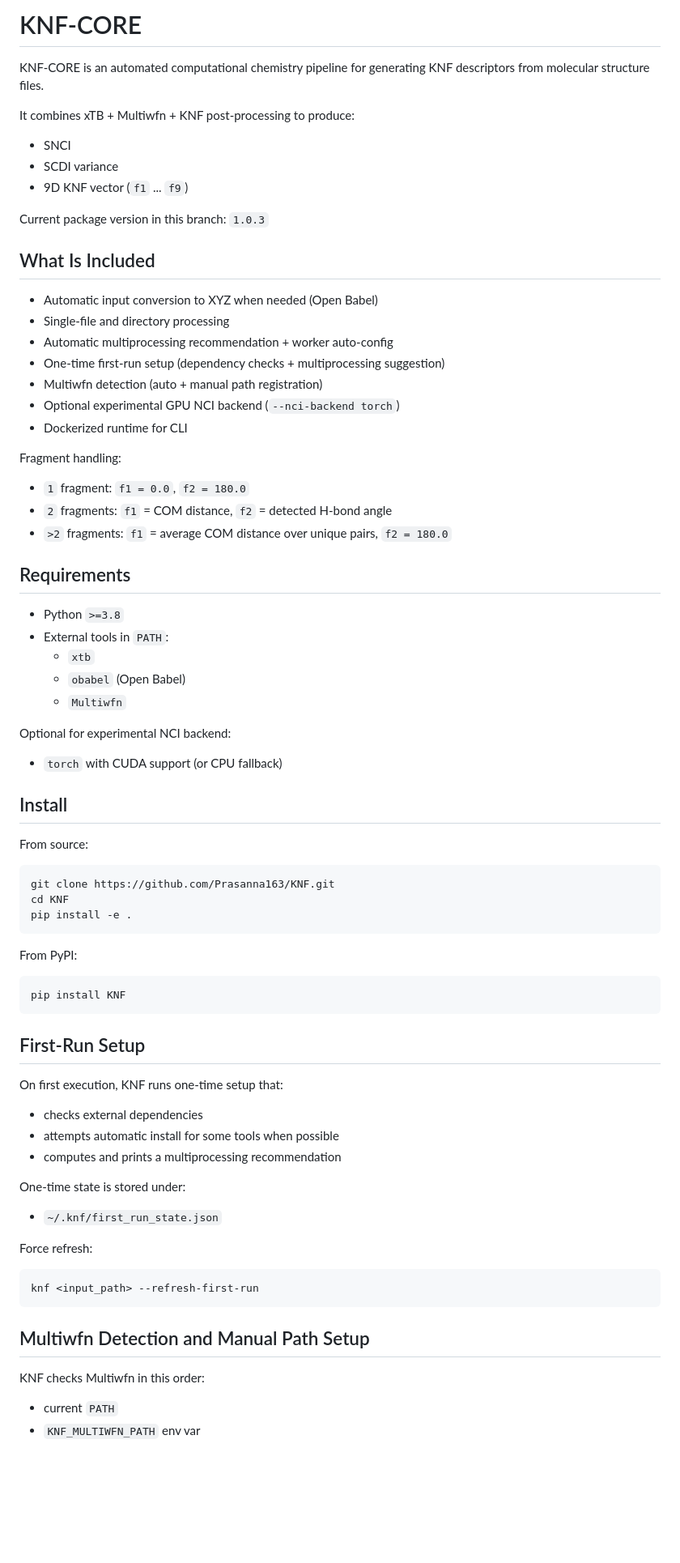
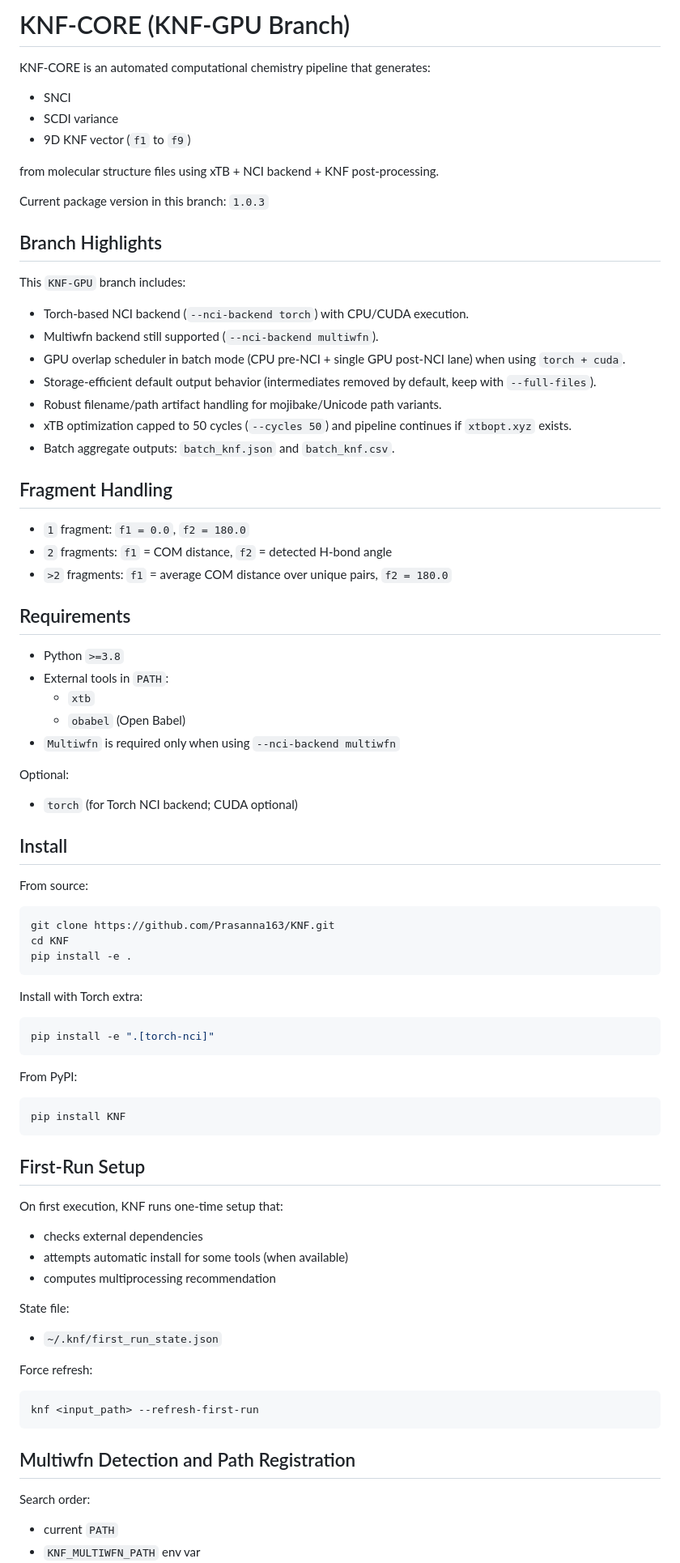
Before and after one commit to Prasanna163/KNF, a Markdown page: README.md, the part around one of its changes. Shown at 81% size. Rendered like a GitHub page; blank space fills up the shorter version.

````diff
--- a/README.md
+++ b/README.md
@@ -1,25 +1,27 @@
-# KNF-CORE
+# KNF-CORE (KNF-GPU Branch)
 
-KNF-CORE is an automated computational chemistry pipeline for generating KNF descriptors from molecular structure files.
-
-It combines xTB + Multiwfn + KNF post-processing to produce:
+KNF-CORE is an automated computational chemistry pipeline that generates:
 - SNCI
 - SCDI variance
-- 9D KNF vector (`f1` ... `f9`)
+- 9D KNF vector (`f1` to `f9`)
+
+from molecular structure files using xTB + NCI backend + KNF post-processing.
 
 Current package version in this branch: `1.0.3`
 
-## What Is Included
+## Branch Highlights
 
-- Automatic input conversion to XYZ when needed (Open Babel)
-- Single-file and directory processing
-- Automatic multiprocessing recommendation + worker auto-config
-- One-time first-run setup (dependency checks + multiprocessing suggestion)
-- Multiwfn detection (auto + manual path registration)
-- Optional experimental GPU NCI backend (`--nci-backend torch`)
-- Dockerized runtime for CLI
+This `KNF-GPU` branch includes:
+- Torch-based NCI backend (`--nci-backend torch`) with CPU/CUDA execution.
+- Multiwfn backend still supported (`--nci-backend multiwfn`).
+- GPU overlap scheduler in batch mode (CPU pre-NCI + single GPU post-NCI lane) when using `torch + cuda`.
+- Storage-efficient default output behavior (intermediates removed by default, keep with `--full-files`).
+- Robust filename/path artifact handling for mojibake/Unicode path variants.
+- xTB optimization capped to 50 cycles (`--cycles 50`) and pipeline continues if `xtbopt.xyz` exists.
+- Batch aggregate outputs: `batch_knf.json` and `batch_knf.csv`.
 
-Fragment handling:
+## Fragment Handling
+
 - `1` fragment: `f1 = 0.0`, `f2 = 180.0`
 - `2` fragments: `f1` = COM distance, `f2` = detected H-bond angle
 - `>2` fragments: `f1` = average COM distance over unique pairs, `f2 = 180.0`
@@ -30,10 +32,10 @@ Fragment handling:
 - External tools in `PATH`:
   - `xtb`
   - `obabel` (Open Babel)
-  - `Multiwfn`
+- `Multiwfn` is required only when using `--nci-backend multiwfn`
 
-Optional for experimental NCI backend:
-- `torch` with CUDA support (or CPU fallback)
+Optional:
+- `torch` (for Torch NCI backend; CUDA optional)
 
 ## Install
 
@@ -43,6 +45,12 @@ From source:
 git clone https://github.com/Prasanna163/KNF.git
 cd KNF
 pip install -e .
+```
+
+Install with Torch extra:
+
+```bash
+pip install -e ".[torch-nci]"
 ```
 
 From PyPI:
@@ -55,10 +63,10 @@ pip install KNF
 
 On first execution, KNF runs one-time setup that:
 - checks external dependencies
-- attempts automatic install for some tools when possible
-- computes and prints a multiprocessing recommendation
+- attempts automatic install for some tools (when available)
+- computes multiprocessing recommendation
 
-One-time state is stored under:
+State file:
 - `~/.knf/first_run_state.json`
 
 Force refresh:
@@ -67,8 +75,8 @@ Force refresh:
 knf <input_path> --refresh-first-run
 ```
 
-## Multiwfn Detection and Manual Path Setup
+## Multiwfn Detection and Path Registration
 
-KNF checks Multiwfn in this order:
+Search order:
 - current `PATH`
 - `KNF_MULTIWFN_PATH` env var
````
Also changed, not shown: other parts of README.md (+67 -70 lines).
